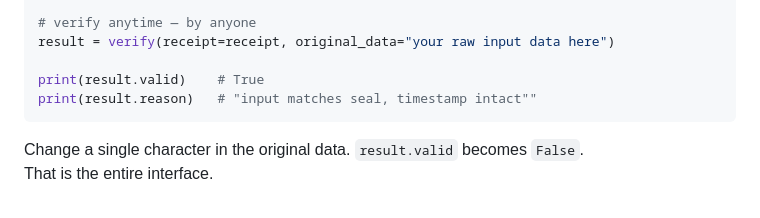
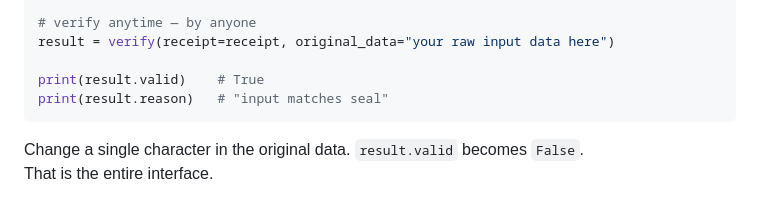
Before and after one commit to SpyrosArg/Verum, a Markdown page: README.md, the part around the change. GitHub-like rendering.

Commit message:
Modify print statement for verification reason
Update the output message for the verification result.

````diff
--- a/README.md
+++ b/README.md
@@ -118,7 +118,7 @@ receipt = bind(seal=s, decision="ai decision output here")
 result = verify(receipt=receipt, original_data="your raw input data here")
 
 print(result.valid)    # True
-print(result.reason)   # "input matches seal, timestamp intact""
+print(result.reason)   # "input matches seal"
 ```
 
 Change a single character in the original data. `result.valid` becomes `False`.
````
